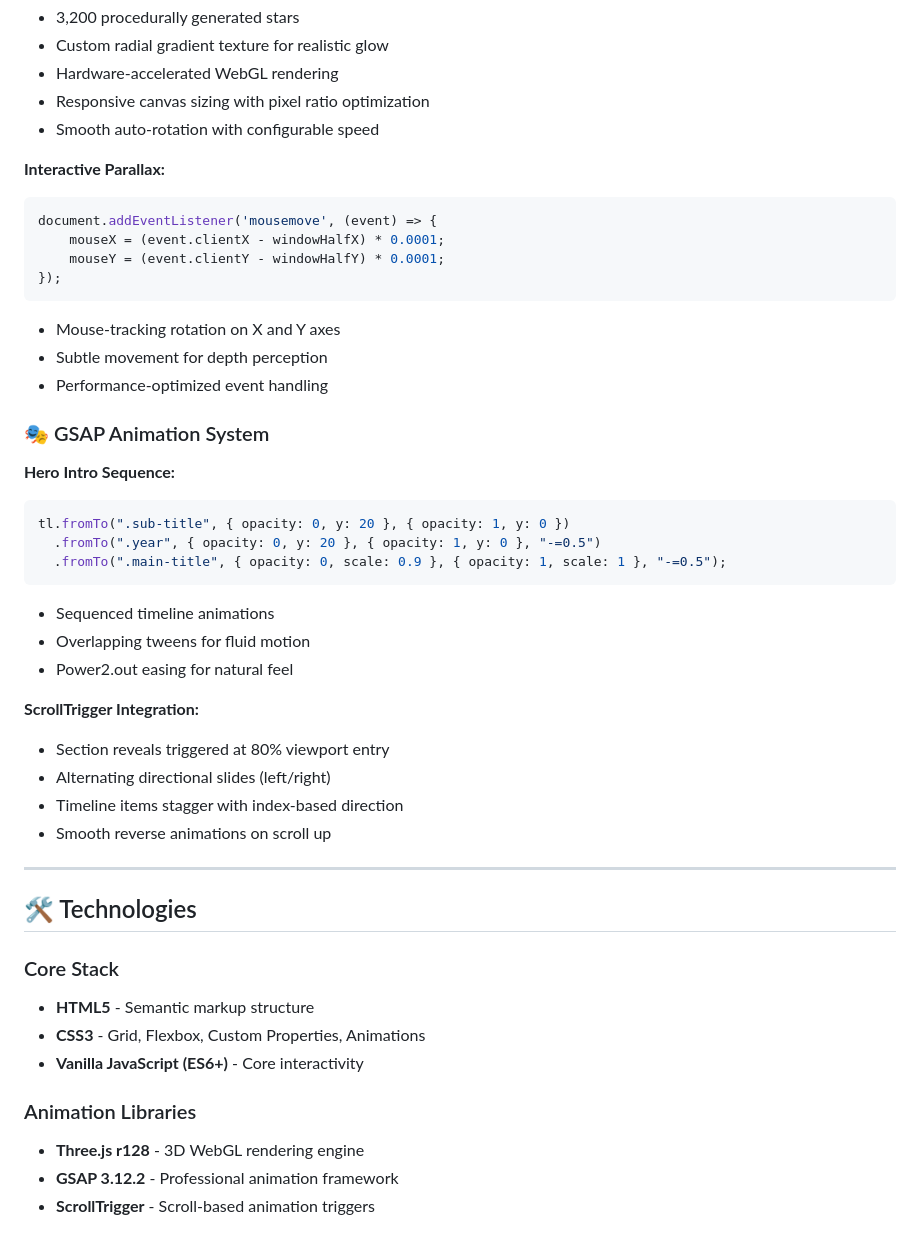
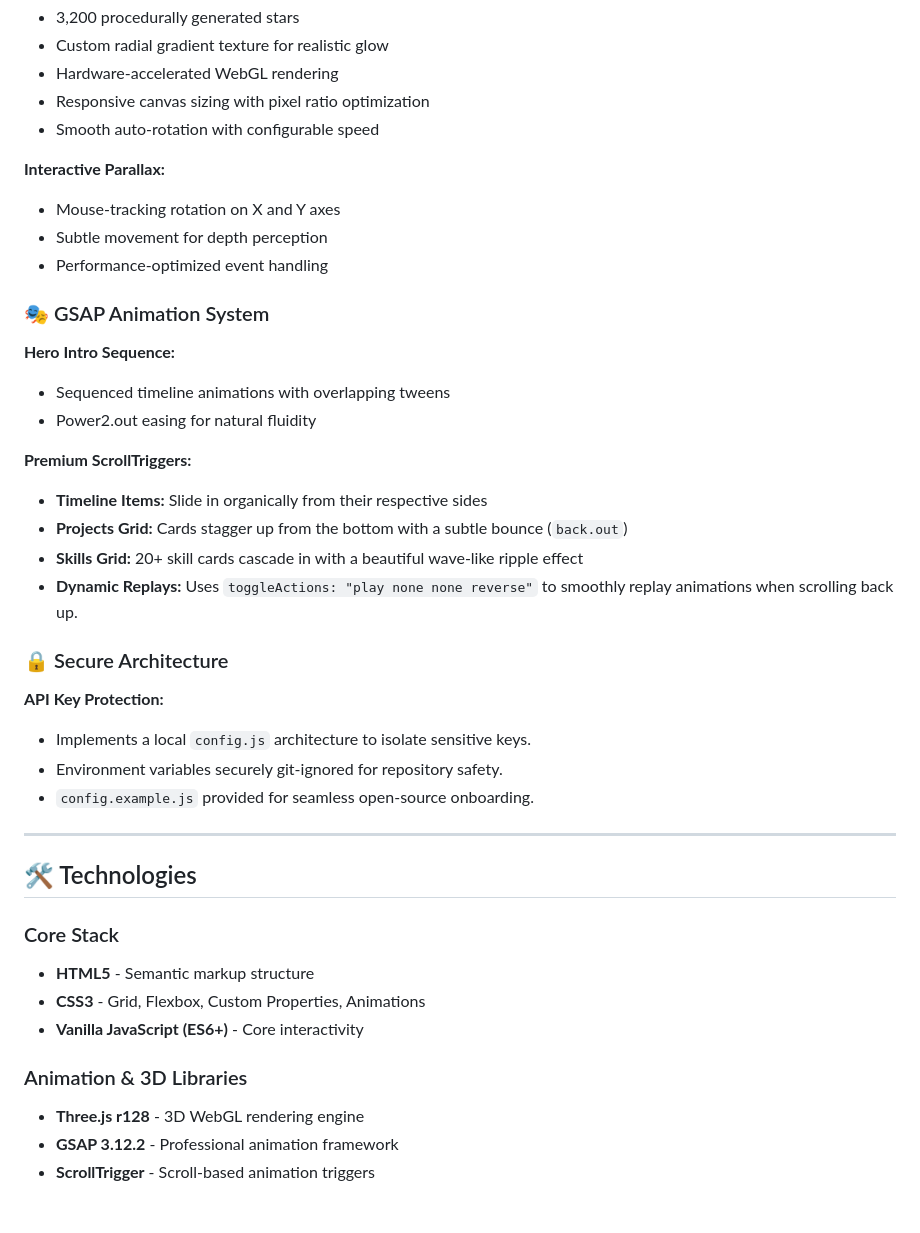
Before and after one commit to arshbibhaw/DevHQ-Personal-Portfolio-Website, a Markdown page: README.md, the part around one of its changes. Rendered like a GitHub page.

````diff
--- a/README.md
+++ b/README.md
@@ -46,12 +46,6 @@ A cutting-edge personal portfolio featuring a **3D animated starfield background
 - Smooth auto-rotation with configurable speed
 
 **Interactive Parallax:**
-```javascript
-document.addEventListener('mousemove', (event) => {
-    mouseX = (event.clientX - windowHalfX) * 0.0001;
-    mouseY = (event.clientY - windowHalfY) * 0.0001;
-});
-```
 - Mouse-tracking rotation on X and Y axes
 - Subtle movement for depth perception
 - Performance-optimized event handling
@@ -59,20 +53,21 @@ document.addEventListener('mousemove', (event) => {
 ### 🎭 GSAP Animation System
 
 **Hero Intro Sequence:**
-```javascript
-tl.fromTo(".sub-title", { opacity: 0, y: 20 }, { opacity: 1, y: 0 })
-  .fromTo(".year", { opacity: 0, y: 20 }, { opacity: 1, y: 0 }, "-=0.5")
-  .fromTo(".main-title", { opacity: 0, scale: 0.9 }, { opacity: 1, scale: 1 }, "-=0.5");
-```
-- Sequenced timeline animations
-- Overlapping tweens for fluid motion
-- Power2.out easing for natural feel
+- Sequenced timeline animations with overlapping tweens
+- Power2.out easing for natural fluidity
 
-**ScrollTrigger Integration:**
-- Section reveals triggered at 80% viewport entry
-- Alternating directional slides (left/right)
-- Timeline items stagger with index-based direction
-- Smooth reverse animations on scroll up
+**Premium ScrollTriggers:**
+- **Timeline Items:** Slide in organically from their respective sides
+- **Projects Grid:** Cards stagger up from the bottom with a subtle bounce (`back.out`)
+- **Skills Grid:** 20+ skill cards cascade in with a beautiful wave-like ripple effect
+- **Dynamic Replays:** Uses `toggleActions: "play none none reverse"` to smoothly replay animations when scrolling back up.
+
+### 🔒 Secure Architecture
+
+**API Key Protection:**
+- Implements a local `config.js` architecture to isolate sensitive keys.
+- Environment variables securely git-ignored for repository safety.
+- `config.example.js` provided for seamless open-source onboarding.
 
 ---
 
@@ -83,7 +78,7 @@ tl.fromTo(".sub-title", { opacity: 0, y: 20 }, { opacity: 1, y: 0 })
 - **CSS3** - Grid, Flexbox, Custom Properties, Animations
 - **Vanilla JavaScript (ES6+)** - Core interactivity
 
-### Animation Libraries
+### Animation & 3D Libraries
 - **Three.js r128** - 3D WebGL rendering engine
 - **GSAP 3.12.2** - Professional animation framework
 - **ScrollTrigger** - Scroll-based animation triggers
````
Also changed, not shown: other parts of README.md (+26 -118 lines).
